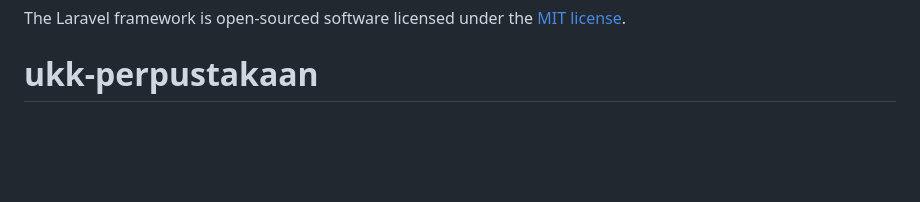
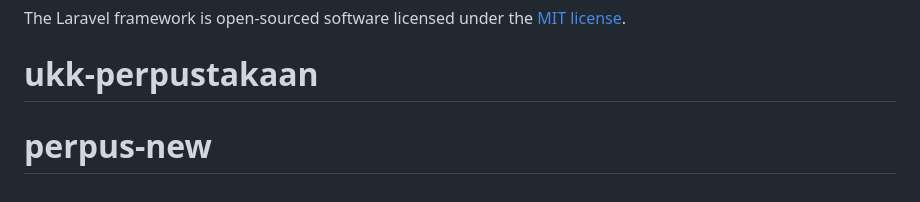
Before and after one commit to MsyahmiTP/ukk-perpustakaan, a Markdown page: README.md, the part around the change. Drawn GitHub-style; blank space fills up the shorter version.

```diff
--- a/README.md
+++ b/README.md
@@ -65,3 +65,4 @@ If you discover a security vulnerability within Laravel, please send an e-mail t
 
 The Laravel framework is open-sourced software licensed under the [MIT license](https://opensource.org/licenses/MIT).
 # ukk-perpustakaan
+# perpus-new
```
